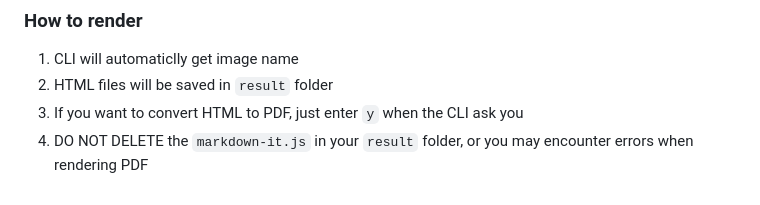
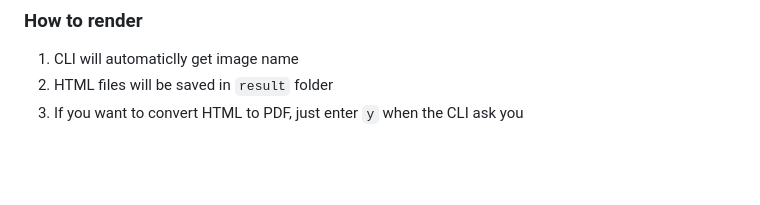
Before and after one commit to XJF2332/GOT-OCR-2-GUI, a Markdown page: README-en.md, the part around the change. Rendered like a GitHub page; blank space fills up the shorter version.

```diff
--- a/README-en.md
+++ b/README-en.md
@@ -125,4 +125,3 @@ GOT-OCR-2-GUI
 1. CLI will automaticlly get image name
 2. HTML files will be saved in `result` folder
 3. If you want to convert HTML to PDF, just enter `y` when the CLI ask you
-4. DO NOT DELETE the `markdown-it.js` in your `result` folder, or you may encounter errors when rendering PDF
```
